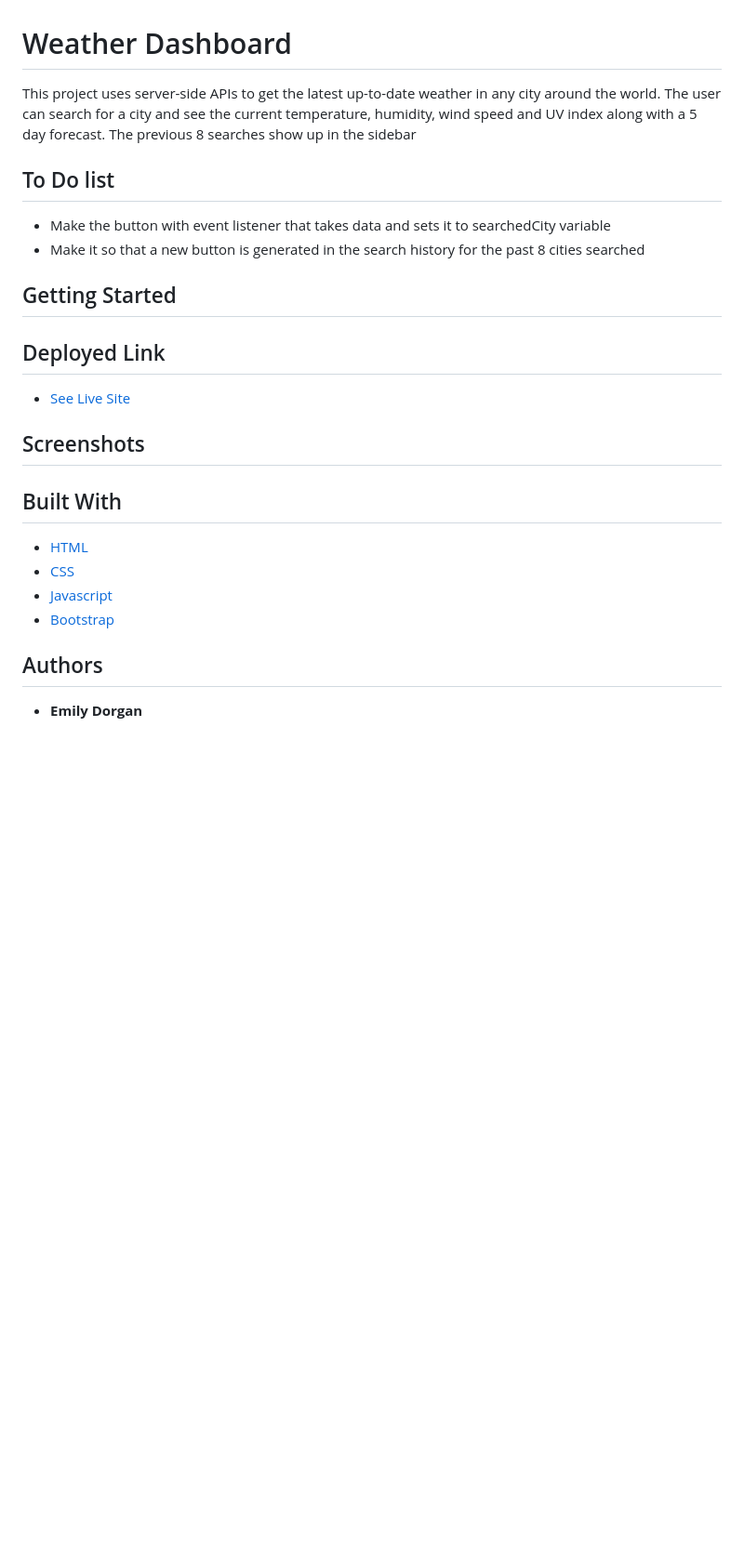
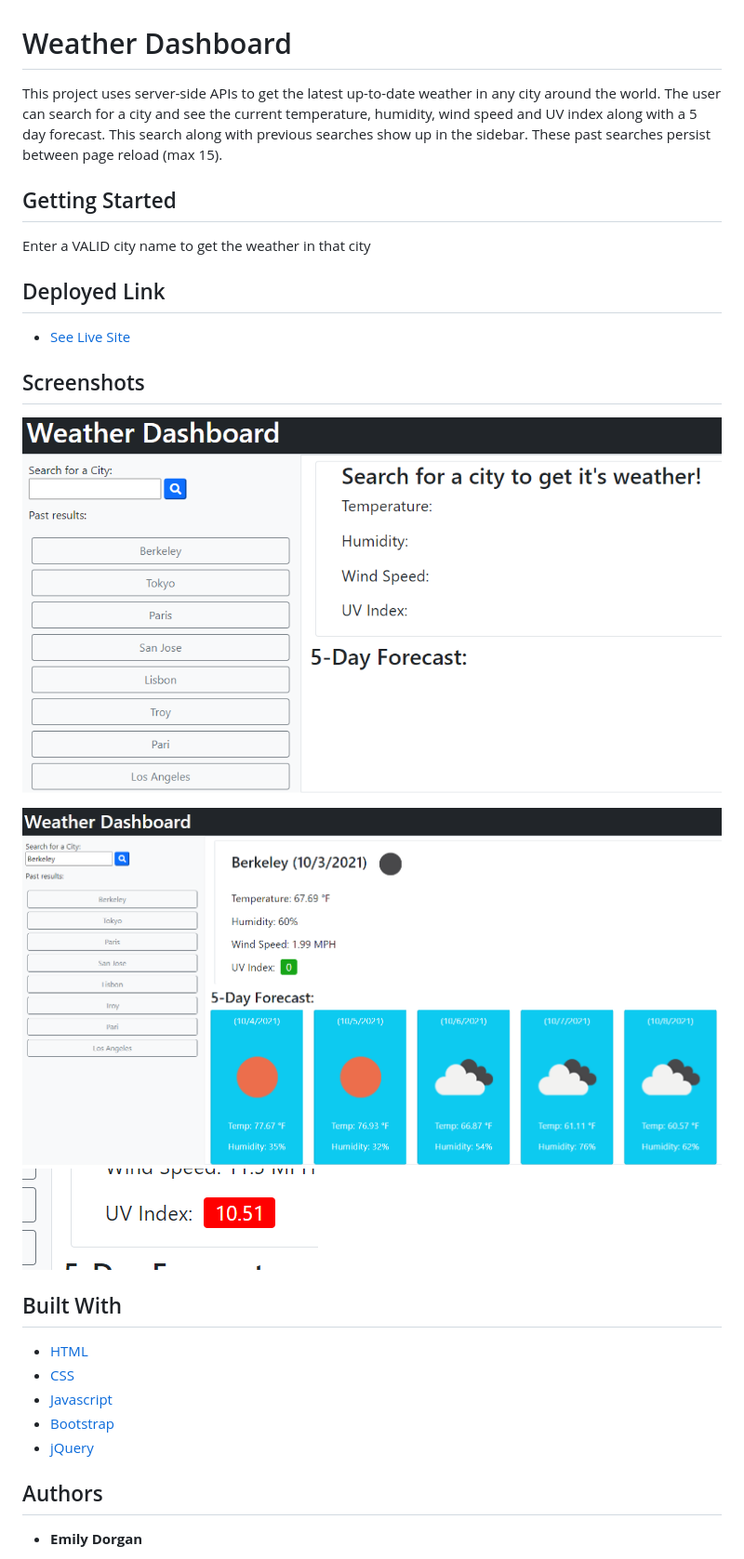
Before and after one commit to emdorgan/weather-planner, a Markdown page: README.md, the part around the change. Shown: that part at 93% size. Drawn GitHub-style; pictures changed too: screenshots/berkeley.png (added), screenshots/pre-search.png (added), screenshots/uv.png (added); blank space fills up the shorter version.

```diff
--- a/README.md
+++ b/README.md
@@ -1,15 +1,10 @@
 # Weather Dashboard
 
-This project uses server-side APIs to get the latest up-to-date weather in any city around the world. The user can search for a city and see the current temperature, humidity, wind speed and UV index along with a 5 day forecast. The previous 8 searches show up in the sidebar
-
-## To Do list
-
-* Make the button with event listener that takes data and sets it to searchedCity variable
-* Make it so that a new button is generated in the search history for the past 8 cities searched
+This project uses server-side APIs to get the latest up-to-date weather in any city around the world. The user can search for a city and see the current temperature, humidity, wind speed and UV index along with a 5 day forecast. This search along with previous searches show up in the sidebar. These past searches persist between page reload (max 15).
 
 ## Getting Started
 
-
+Enter a VALID city name to get the weather in that city
 
 ## Deployed Link
 
@@ -17,6 +12,9 @@ This project uses server-side APIs to get the latest up-to-date weather in any c
 
 ## Screenshots
 
+![Before any search results](screenshots/pre-search.png)
+![User searches for Berkeley](screenshots/berkeley.png)
+![UV index's color changes based on intensity](screenshots/uv.png)
 
 
 ## Built With
@@ -25,6 +23,7 @@ This project uses server-side APIs to get the latest up-to-date weather in any c
 * [CSS](https://developer.mozilla.org/en-US/docs/Web/CSS)
 * [Javascript](https://developer.mozilla.org/en-US/docs/Web/JavaScript)
 * [Bootstrap](https://getbootstrap.com/)
+* [jQuery](https://jquery.com/)
 
 
 ## Authors
```
Also changed, not shown: 3 other files.
